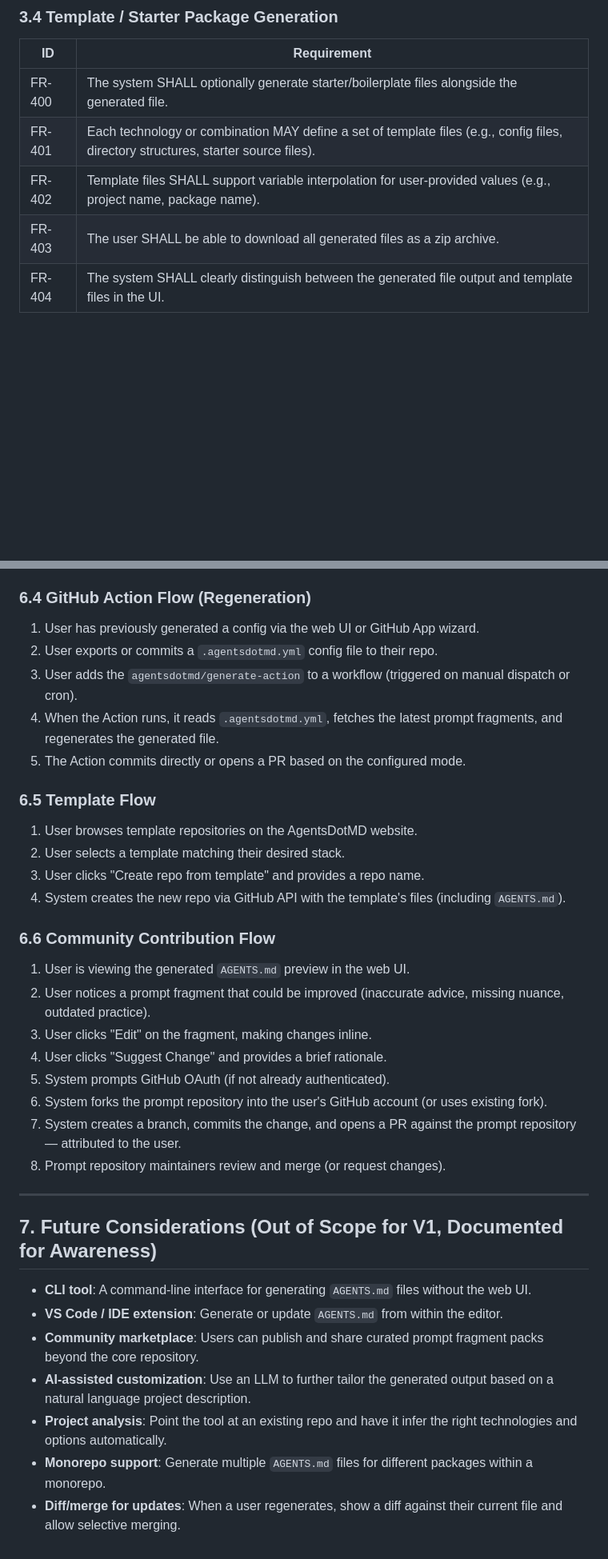
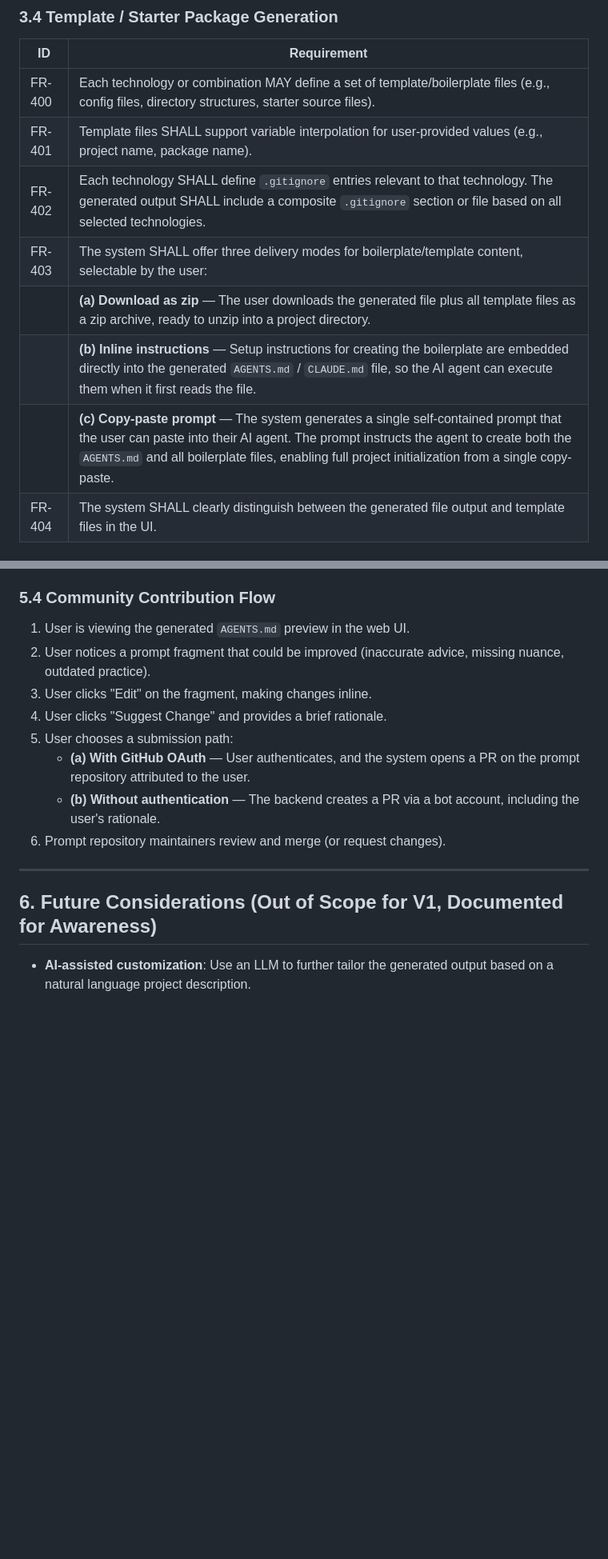
Before and after one commit to GarrettPeake/AgentsDotMD, a Markdown page: REQUIREMENTS.md, 2 parts joined by grey strips. Shown at 80% size. Rendered like a GitHub page; blank space fills up the shorter version.

```diff
--- a/REQUIREMENTS.md
+++ b/REQUIREMENTS.md
@@ -72,10 +72,13 @@ The system is backed by a curated, **community-maintained prompt repository**
 
 | ID | Requirement |
 |----|-------------|
-| FR-400 | The system SHALL optionally generate starter/boilerplate files alongside the generated file. |
-| FR-401 | Each technology or combination MAY define a set of template files (e.g., config files, directory structures, starter source files). |
-| FR-402 | Template files SHALL support variable interpolation for user-provided values (e.g., project name, package name). |
-| FR-403 | The user SHALL be able to download all generated files as a zip archive. |
+| FR-400 | Each technology or combination MAY define a set of template/boilerplate files (e.g., config files, directory structures, starter source files). |
+| FR-401 | Template files SHALL support variable interpolation for user-provided values (e.g., project name, package name). |
+| FR-402 | Each technology SHALL define `.gitignore` entries relevant to that technology. The generated output SHALL include a composite `.gitignore` section or file based on all selected technologies. |
+| FR-403 | The system SHALL offer three delivery modes for boilerplate/template content, selectable by the user: |
+|     | **(a) Download as zip** — The user downloads the generated file plus all template files as a zip archive, ready to unzip into a project directory. |
+|     | **(b) Inline instructions** — Setup instructions for creating the boilerplate are embedded directly into the generated `AGENTS.md` / `CLAUDE.md` file, so the AI agent can execute them when it first reads the file. |
+|     | **(c) Copy-paste prompt** — The system generates a single self-contained prompt that the user can paste into their AI agent. The prompt instructs the agent to create both the `AGENTS.md` and all boilerplate files, enabling full project initialization from a single copy-paste. |
 | FR-404 | The system SHALL clearly distinguish between the generated file output and template files in the UI. |
 
 ### 3.5 Prompt Repository Management
@@ -269,37 +217,18 @@ TechnologyCombination
 7. The App creates a pull request containing the generated file (and optional template files).
 8. User reviews and merges the PR.
 
-### 6.4 GitHub Action Flow (Regeneration)
-1. User has previously generated a config via the web UI or GitHub App wizard.
-2. User exports or commits a `.agentsdotmd.yml` config file to their repo.
-3. User adds the `agentsdotmd/generate-action` to a workflow (triggered on manual dispatch or cron).
-4. When the Action runs, it reads `.agentsdotmd.yml`, fetches the latest prompt fragments, and regenerates the generated file.
-5. The Action commits directly or opens a PR based on the configured mode.
-
-### 6.5 Template Flow
-1. User browses template repositories on the AgentsDotMD website.
-2. User selects a template matching their desired stack.
-3. User clicks "Create repo from template" and provides a repo name.
-4. System creates the new repo via GitHub API with the template's files (including `AGENTS.md`).
-
-### 6.6 Community Contribution Flow
+### 5.4 Community Contribution Flow
 1. User is viewing the generated `AGENTS.md` preview in the web UI.
 2. User notices a prompt fragment that could be improved (inaccurate advice, missing nuance, outdated practice).
 3. User clicks "Edit" on the fragment, making changes inline.
 4. User clicks "Suggest Change" and provides a brief rationale.
-5. System prompts GitHub OAuth (if not already authenticated).
-6. System forks the prompt repository into the user's GitHub account (or uses existing fork).
-7. System creates a branch, commits the change, and opens a PR against the prompt repository — attributed to the user.
-8. Prompt repository maintainers review and merge (or request changes).
+5. User chooses a submission path:
+   - **(a) With GitHub OAuth** — User authenticates, and the system opens a PR on the prompt repository attributed to the user.
+   - **(b) Without authentication** — The backend creates a PR via a bot account, including the user's rationale.
+6. Prompt repository maintainers review and merge (or request changes).
 
 ---
 
-## 7. Future Considerations (Out of Scope for V1, Documented for Awareness)
+## 6. Future Considerations (Out of Scope for V1, Documented for Awareness)
 
-- **CLI tool**: A command-line interface for generating `AGENTS.md` files without the web UI.
-- **VS Code / IDE extension**: Generate or update `AGENTS.md` from within the editor.
-- **Community marketplace**: Users can publish and share curated prompt fragment packs beyond the core repository.
 - **AI-assisted customization**: Use an LLM to further tailor the generated output based on a natural language project description.
-- **Project analysis**: Point the tool at an existing repo and have it infer the right technologies and options automatically.
-- **Monorepo support**: Generate multiple `AGENTS.md` files for different packages within a monorepo.
-- **Diff/merge for updates**: When a user regenerates, show a diff against their current file and allow selective merging.
```
Also changed, not shown: other parts of REQUIREMENTS.md (+17 -72 lines).
